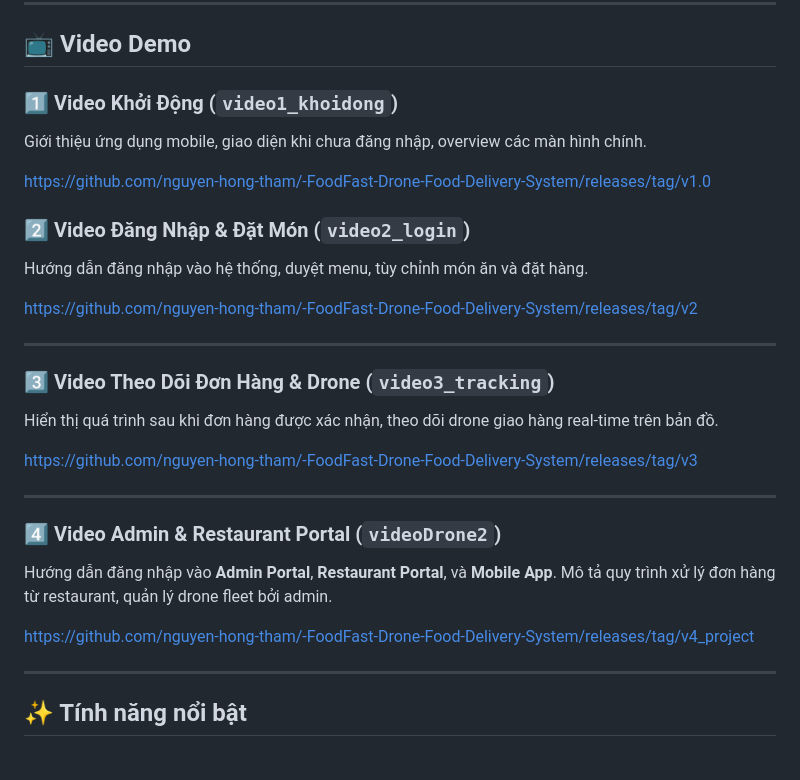
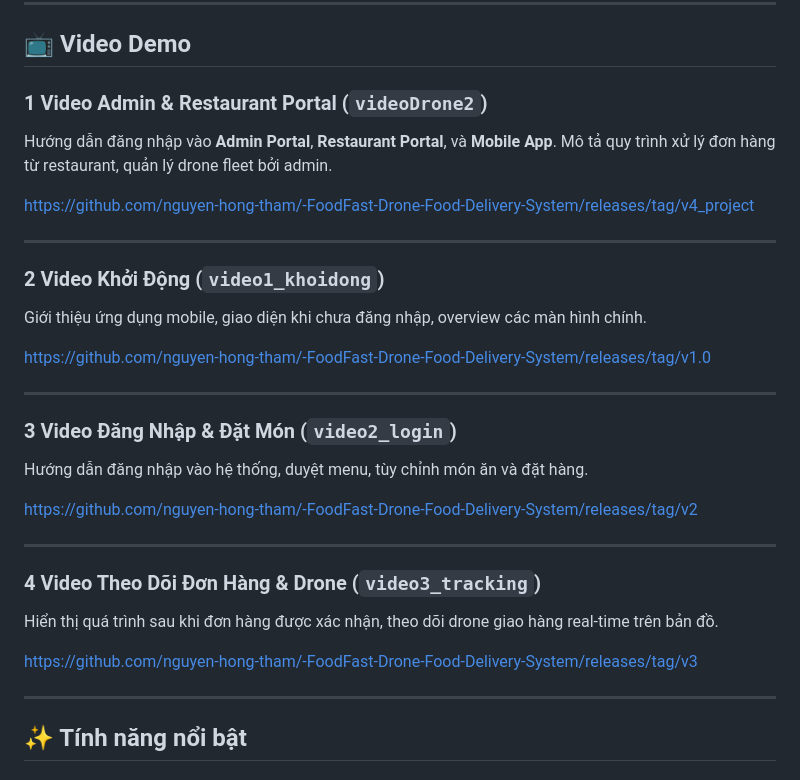
Before and after one commit to nguyen-hong-tham/-FoodFast-Drone-Food-Delivery-System, a Markdown page: README.md, the part around the change. Drawn GitHub-style.

```diff
--- a/README.md
+++ b/README.md
@@ -54,31 +54,32 @@ Người dùng có thể duyệt menu, đặt món, thanh toán, và theo dõi g
 
 ## 📺 Video Demo
 
-### 1️⃣ **Video Khởi Động** (`video1_khoidong`)
+### 1 **Video Admin & Restaurant Portal** (`videoDrone2`)
+Hướng dẫn đăng nhập vào **Admin Portal**, **Restaurant Portal**, và **Mobile App**. Mô tả quy trình xử lý đơn hàng từ restaurant, quản lý drone fleet bởi admin.
+
+https://github.com/nguyen-hong-tham/-FoodFast-Drone-Food-Delivery-System/releases/tag/v4_project
+
+---
+
+### 2 **Video Khởi Động** (`video1_khoidong`)
 Giới thiệu ứng dụng mobile, giao diện khi chưa đăng nhập, overview các màn hình chính.
 
 https://github.com/nguyen-hong-tham/-FoodFast-Drone-Food-Delivery-System/releases/tag/v1.0
 
+---
 
-### 2️⃣ **Video Đăng Nhập & Đặt Món** (`video2_login`)
+### 3 **Video Đăng Nhập & Đặt Món** (`video2_login`)
 Hướng dẫn đăng nhập vào hệ thống, duyệt menu, tùy chỉnh món ăn và đặt hàng.
 
 https://github.com/nguyen-hong-tham/-FoodFast-Drone-Food-Delivery-System/releases/tag/v2
 
 ---
 
-### 3️⃣ **Video Theo Dõi Đơn Hàng & Drone** (`video3_tracking`)
+### 4 **Video Theo Dõi Đơn Hàng & Drone** (`video3_tracking`)
 Hiển thị quá trình sau khi đơn hàng được xác nhận, theo dõi drone giao hàng real-time trên bản đồ.
 
 https://github.com/nguyen-hong-tham/-FoodFast-Drone-Food-Delivery-System/releases/tag/v3
 
-
----
-
-### 4️⃣ **Video Admin & Restaurant Portal** (`videoDrone2`)
-Hướng dẫn đăng nhập vào **Admin Portal**, **Restaurant Portal**, và **Mobile App**. Mô tả quy trình xử lý đơn hàng từ restaurant, quản lý drone fleet bởi admin.
-
-https://github.com/nguyen-hong-tham/-FoodFast-Drone-Food-Delivery-System/releases/tag/v4_project
 
 ---
 
```
